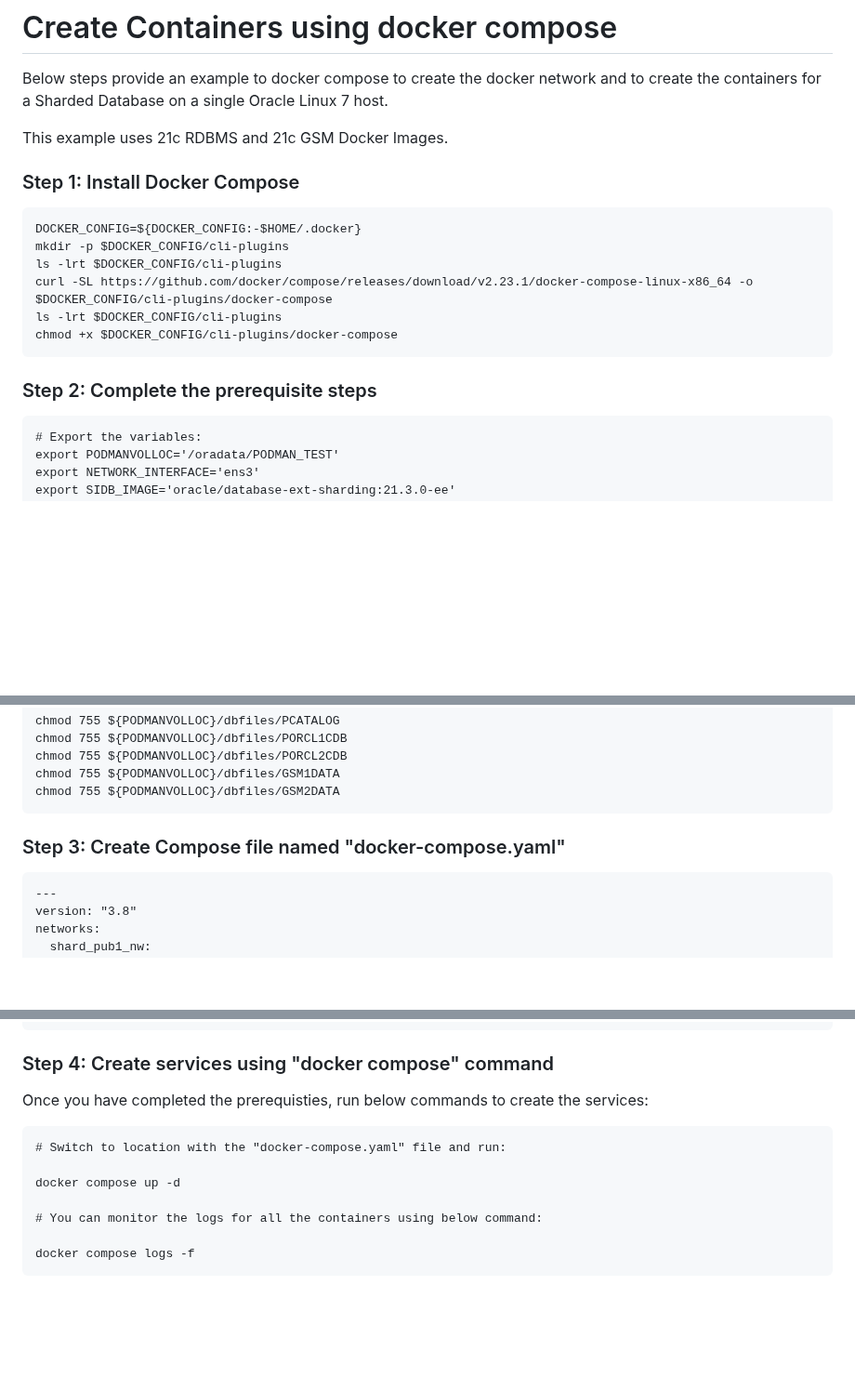
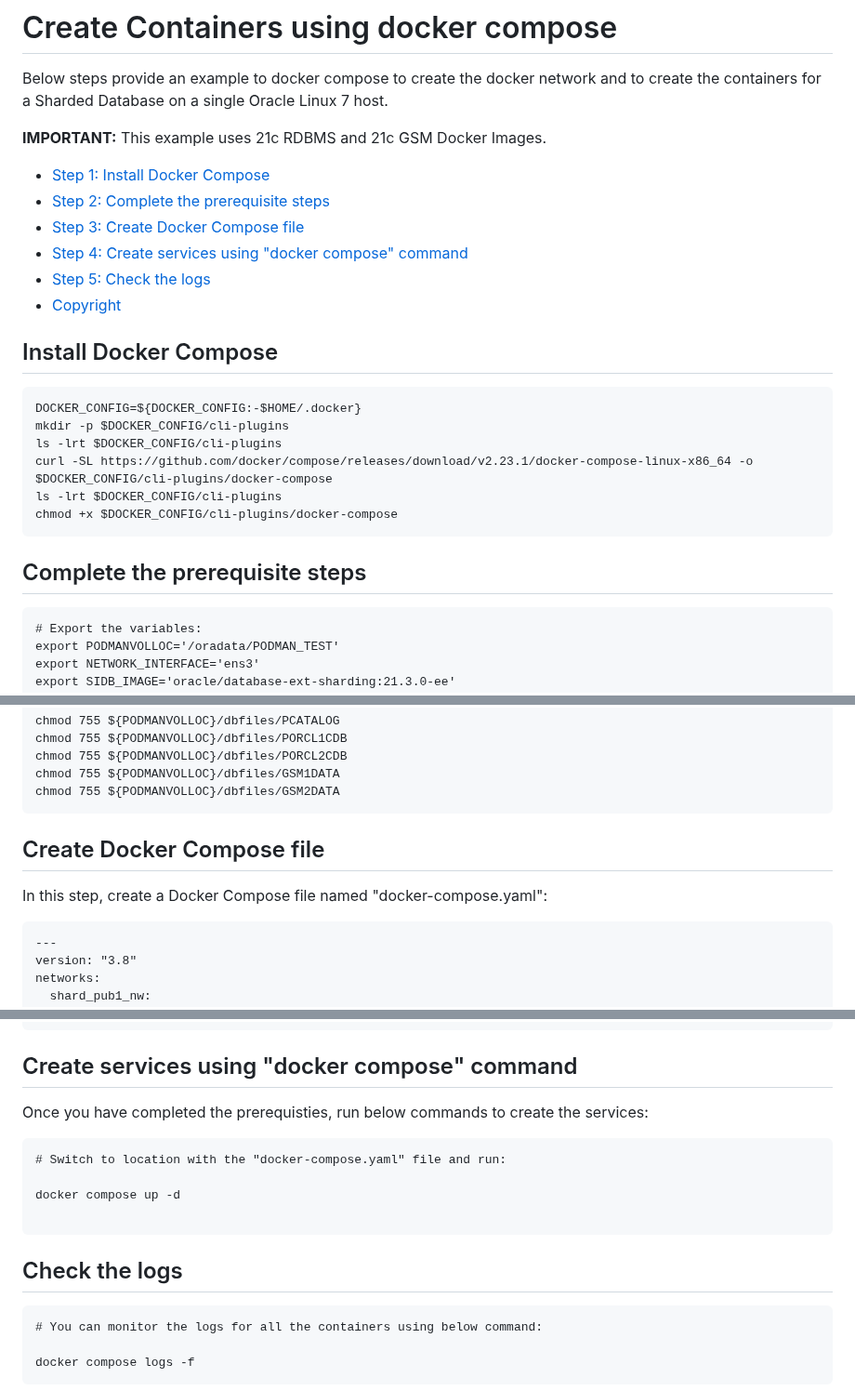
Before and after one commit to oracle/db-sharding, a Markdown page: docker-based-sharding-deployment/compose-files/docker-compose.md, 3 parts joined by grey strips. Shown at 93% size. GitHub-like rendering; blank space fills up the shorter version.

Commit message:
Jyoti compose changes jan22

````diff
--- a/docker-based-sharding-deployment/compose-files/docker-compose.md
+++ b/docker-based-sharding-deployment/compose-files/docker-compose.md
@@ -2,9 +2,17 @@
 
 Below steps provide an example to docker compose to create the docker network and to create the containers for a Sharded Database on a single Oracle Linux 7 host.
 
-This example uses 21c RDBMS and 21c GSM Docker Images.
+**IMPORTANT:** This example uses 21c RDBMS and 21c GSM Docker Images.
 
-### Step 1: Install Docker Compose
+- [Step 1: Install Docker Compose](#install-docker-compose)
+- [Step 2: Complete the prerequisite steps](#complete-the-prerequisite-steps)
+- [Step 3: Create Docker Compose file](#create-docker-compose-file)
+- [Step 4: Create services using "docker compose" command](#create-services-using-docker-compose-command)
+- [Step 5: Check the logs](#check-the-logs)
+- [Copyright](#copyright)
+
+
+## Install Docker Compose
 ```
 DOCKER_CONFIG=${DOCKER_CONFIG:-$HOME/.docker}
 mkdir -p $DOCKER_CONFIG/cli-plugins
@@ -14,7 +22,7 @@ ls -lrt $DOCKER_CONFIG/cli-plugins
 chmod +x $DOCKER_CONFIG/cli-plugins/docker-compose
 ```
 
-### Step 2: Complete the prerequisite steps
+## Complete the prerequisite steps
 ```
 # Export the variables:
 export PODMANVOLLOC='/oradata/PODMAN_TEST'
@@ -142,7 +150,9 @@ chmod 755 ${PODMANVOLLOC}/dbfiles/GSM1DATA
 chmod 755 ${PODMANVOLLOC}/dbfiles/GSM2DATA
 ```
 
-### Step 3: Create Compose file named "docker-compose.yaml"
+## Create Docker Compose file
+
+In this step, create a Docker Compose file named "docker-compose.yaml":
 ```
 ---
 version: "3.8"
@@ -345,13 +355,18 @@ services:
         condition: service_healthy
 ```
 
-### Step 4: Create services using "docker compose" command
+## Create services using "docker compose" command
 Once you have completed the prerequisties, run below commands to create the services:
 ```
 # Switch to location with the "docker-compose.yaml" file and run:
 
 docker compose up -d
 
+```
+
+## Check the logs
+
+```
 # You can monitor the logs for all the containers using below command:
 
 docker compose logs -f
````
Also changed, not shown: other parts of docker-based-sharding-deployment/compose-files/docker-compose.md (+5 -0 lines), docker-based-sharding-deployment/compose-files/podman-compose.md (+22 -5 lines).
